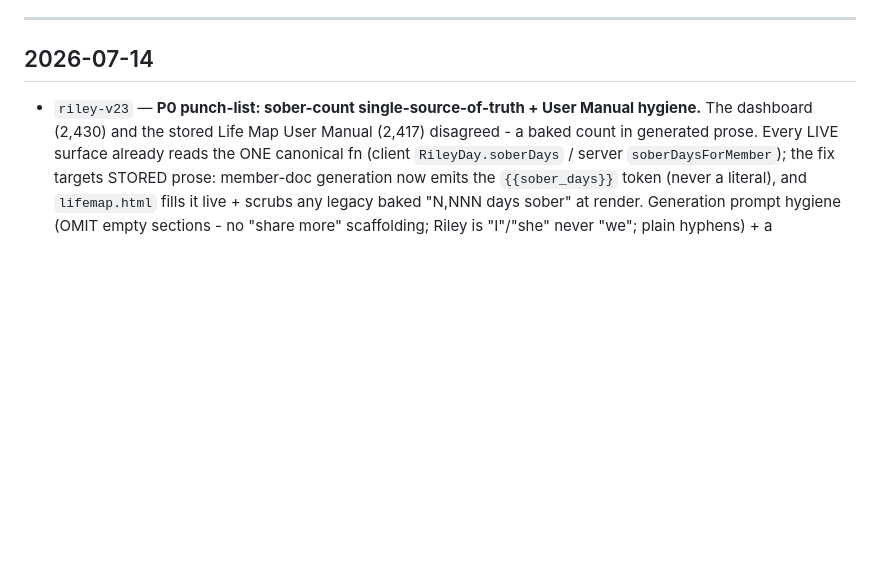
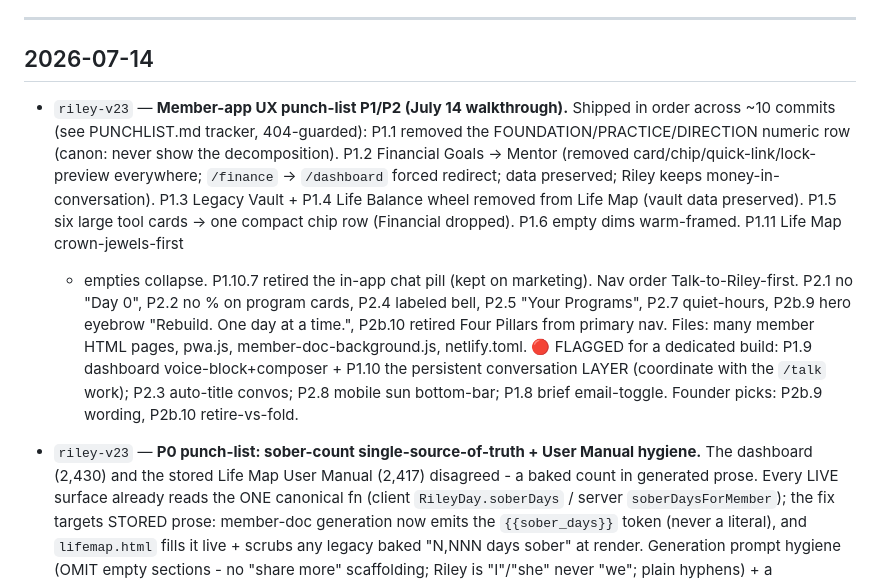
Before and after one commit to Brendencorr/814, a Markdown page: CHANGELOG.md, the part around the change. GitHub-like rendering; blank space fills up the shorter version.

Commit message:
changelog: member-app UX punch-list P1/P2 batch
Co-Authored-By: Claude Opus 4.8 <noreply@anthropic.com>

```diff
--- a/CHANGELOG.md
+++ b/CHANGELOG.md
@@ -11,6 +11,20 @@ Keep it benign — this file is committed to a public-served repo, so **never pu
 ---
 
 ## 2026-07-14
+
+- `riley-v23` — **Member-app UX punch-list P1/P2 (July 14 walkthrough).** Shipped in order across ~10 commits
+  (see PUNCHLIST.md tracker, 404-guarded): P1.1 removed the FOUNDATION/PRACTICE/DIRECTION numeric row (canon:
+  never show the decomposition). P1.2 Financial Goals -> Mentor (removed card/chip/quick-link/lock-preview
+  everywhere; `/finance` -> `/dashboard` forced redirect; data preserved; Riley keeps money-in-conversation).
+  P1.3 Legacy Vault + P1.4 Life Balance wheel removed from Life Map (vault data preserved). P1.5 six large tool
+  cards -> one compact chip row (Financial dropped). P1.6 empty dims warm-framed. P1.11 Life Map crown-jewels-first
+  + empties collapse. P1.10.7 retired the in-app chat pill (kept on marketing). Nav order Talk-to-Riley-first.
+  P2.1 no "Day 0", P2.2 no % on program cards, P2.4 labeled bell, P2.5 "Your Programs", P2.7 quiet-hours,
+  P2b.9 hero eyebrow "Rebuild. One day at a time.", P2b.10 retired Four Pillars from primary nav. Files: many
+  member HTML pages, pwa.js, member-doc-background.js, netlify.toml. 🔴 FLAGGED for a dedicated build: P1.9
+  dashboard voice-block+composer + P1.10 the persistent conversation LAYER (coordinate with the `/talk` work);
+  P2.3 auto-title convos; P2.8 mobile sun bottom-bar; P1.8 brief email-toggle. Founder picks: P2b.9 wording,
+  P2b.10 retire-vs-fold.
 
 - `riley-v23` — **P0 punch-list: sober-count single-source-of-truth + User Manual hygiene.** The dashboard
   (2,430) and the stored Life Map User Manual (2,417) disagreed - a baked count in generated prose. Every
```
